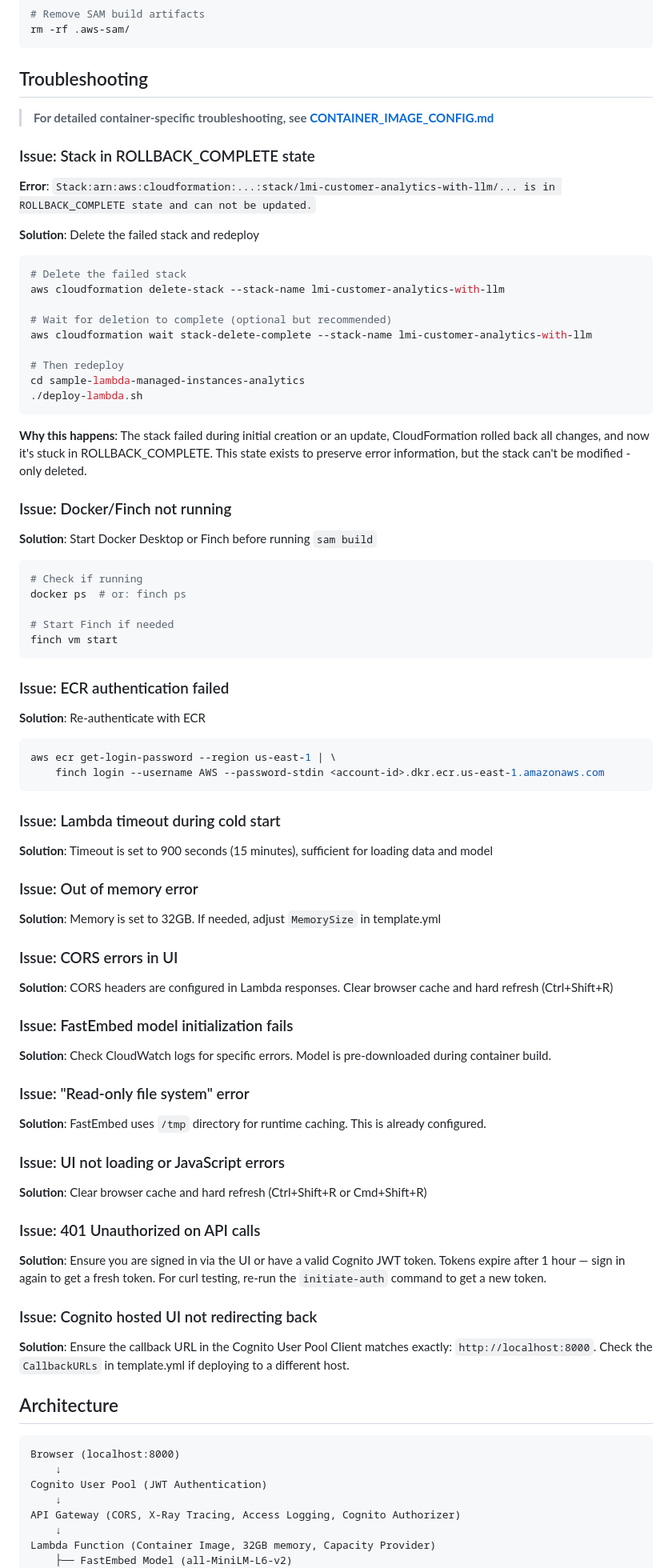
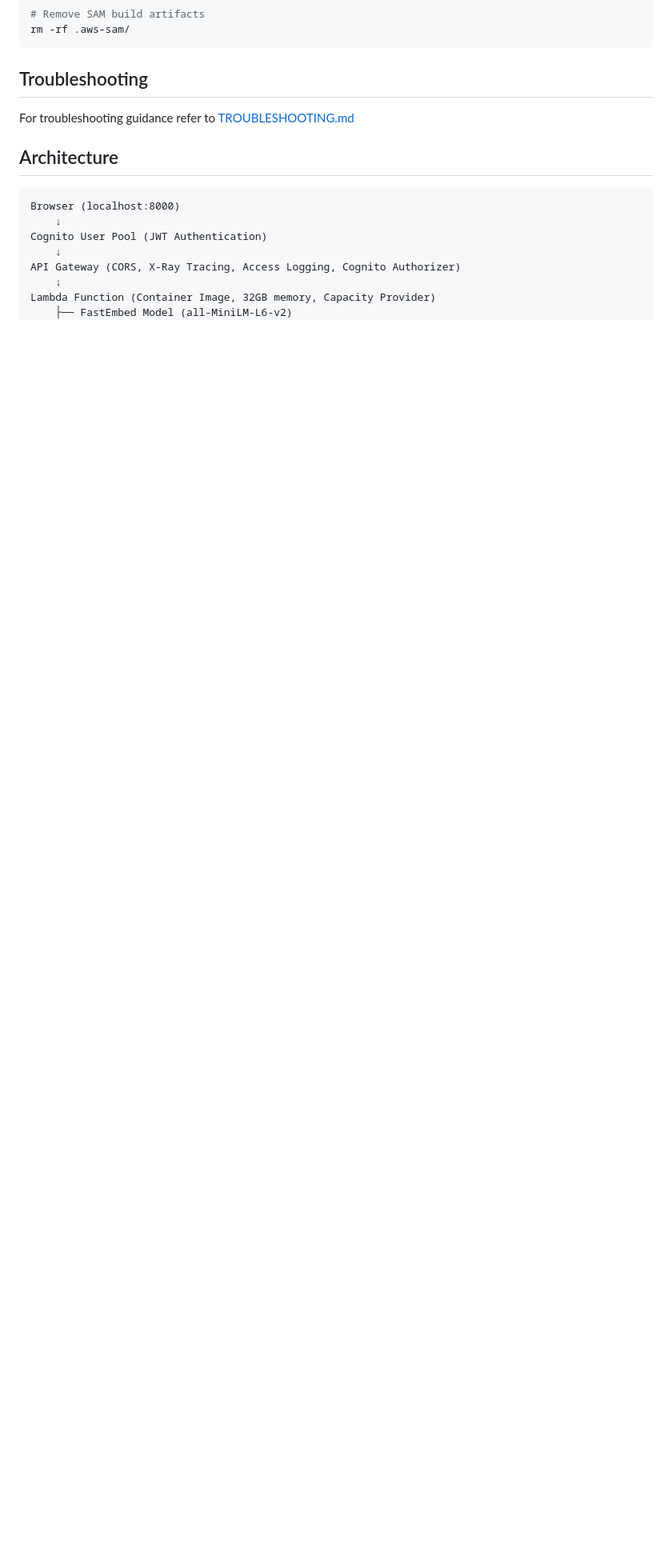
Before and after one commit to aws-samples/sample-lambda-managed-instances-analytics, a Markdown page: README.md, the part around the change. Shown at 80% size. GitHub-like rendering; blank space fills up the shorter version.

````diff
--- a/README.md
+++ b/README.md
@@ -557,66 +557,7 @@ rm -rf .aws-sam/
 
 ## Troubleshooting
 
-> **For detailed container-specific troubleshooting, see [CONTAINER_IMAGE_CONFIG.md](CONTAINER_IMAGE_CONFIG.md#troubleshooting)**
-
-### Issue: Stack in ROLLBACK_COMPLETE state
-**Error**: `Stack:arn:aws:cloudformation:...:stack/lmi-customer-analytics-with-llm/... is in ROLLBACK_COMPLETE state and can not be updated.`
-
-**Solution**: Delete the failed stack and redeploy
-```bash
-# Delete the failed stack
-aws cloudformation delete-stack --stack-name lmi-customer-analytics-with-llm
-
-# Wait for deletion to complete (optional but recommended)
-aws cloudformation wait stack-delete-complete --stack-name lmi-customer-analytics-with-llm
-
-# Then redeploy
-cd sample-lambda-managed-instances-analytics
-./deploy-lambda.sh
-```
-
-**Why this happens**: The stack failed during initial creation or an update, CloudFormation rolled back all changes, and now it's stuck in ROLLBACK_COMPLETE. This state exists to preserve error information, but the stack can't be modified - only deleted.
-
-### Issue: Docker/Finch not running
-**Solution**: Start Docker Desktop or Finch before running `sam build`
-```bash
-# Check if running
-docker ps  # or: finch ps
-
-# Start Finch if needed
-finch vm start
-```
-
-### Issue: ECR authentication failed
-**Solution**: Re-authenticate with ECR
-```bash
-aws ecr get-login-password --region us-east-1 | \
-    finch login --username AWS --password-stdin <account-id>.dkr.ecr.us-east-1.amazonaws.com
-```
-
-### Issue: Lambda timeout during cold start
-**Solution**: Timeout is set to 900 seconds (15 minutes), sufficient for loading data and model
-
-### Issue: Out of memory error
-**Solution**: Memory is set to 32GB. If needed, adjust `MemorySize` in template.yml
-
-### Issue: CORS errors in UI
-**Solution**: CORS headers are configured in Lambda responses. Clear browser cache and hard refresh (Ctrl+Shift+R)
-
-### Issue: FastEmbed model initialization fails
-**Solution**: Check CloudWatch logs for specific errors. Model is pre-downloaded during container build.
-
-### Issue: "Read-only file system" error
-**Solution**: FastEmbed uses `/tmp` directory for runtime caching. This is already configured.
-
-### Issue: UI not loading or JavaScript errors
-**Solution**: Clear browser cache and hard refresh (Ctrl+Shift+R or Cmd+Shift+R)
-
-### Issue: 401 Unauthorized on API calls
-**Solution**: Ensure you are signed in via the UI or have a valid Cognito JWT token. Tokens expire after 1 hour — sign in again to get a fresh token. For curl testing, re-run the `initiate-auth` command to get a new token.
-
-### Issue: Cognito hosted UI not redirecting back
-**Solution**: Ensure the callback URL in the Cognito User Pool Client matches exactly: `http://localhost:8000`. Check the `CallbackURLs` in template.yml if deploying to a different host.
+For troubleshooting guidance refer to [TROUBLESHOOTING.md](TROUBLESHOOTING.md)
 
 ## Architecture
 
````
